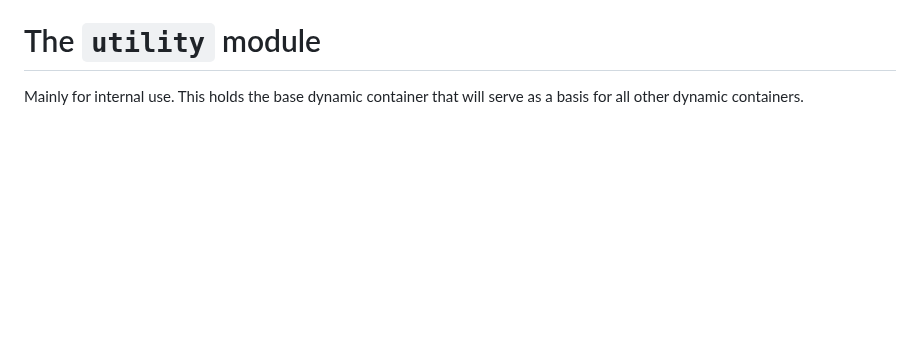
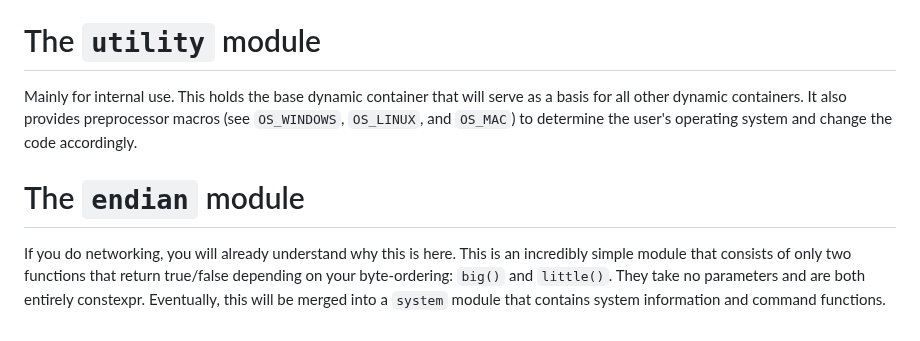
Before and after one commit to GregWaters/Golem, a Markdown page: README.md, the part around one of its changes. GitHub-like rendering; blank space fills up the shorter version.

```diff
--- a/README.md
+++ b/README.md
@@ -49,4 +48,8 @@ Mainly for internal use. This will contain the contiguous allocator: a deadly we
 
 # The `utility` module
 
-Mainly for internal use. This holds the base dynamic container that will serve as a basis for all other dynamic containers.
+Mainly for internal use. This holds the base dynamic container that will serve as a basis for all other dynamic containers. It also provides preprocessor macros (see `OS_WINDOWS`, `OS_LINUX`, and `OS_MAC`) to determine the user's operating system and change the code accordingly.
+
+# The `endian` module
+
+If you do networking, you will already understand why this is here. This is an incredibly simple module that consists of only two functions that return true/false depending on your byte-ordering: `big()` and `little()`. They take no parameters and are both entirely constexpr. Eventually, this will be merged into a `system` module that contains system information and command functions.
```
Also changed, not shown: other parts of README.md (+0 -1 lines).
